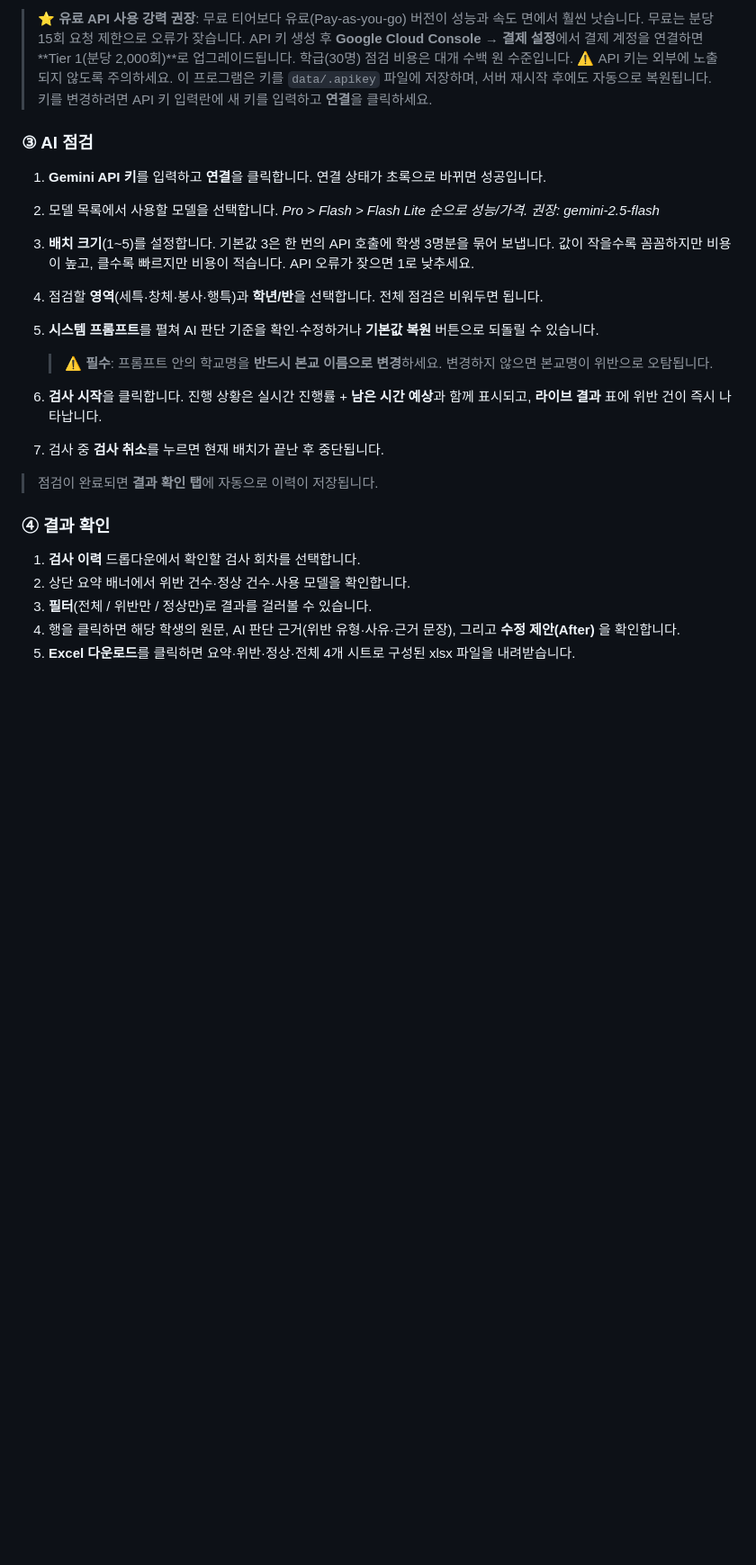
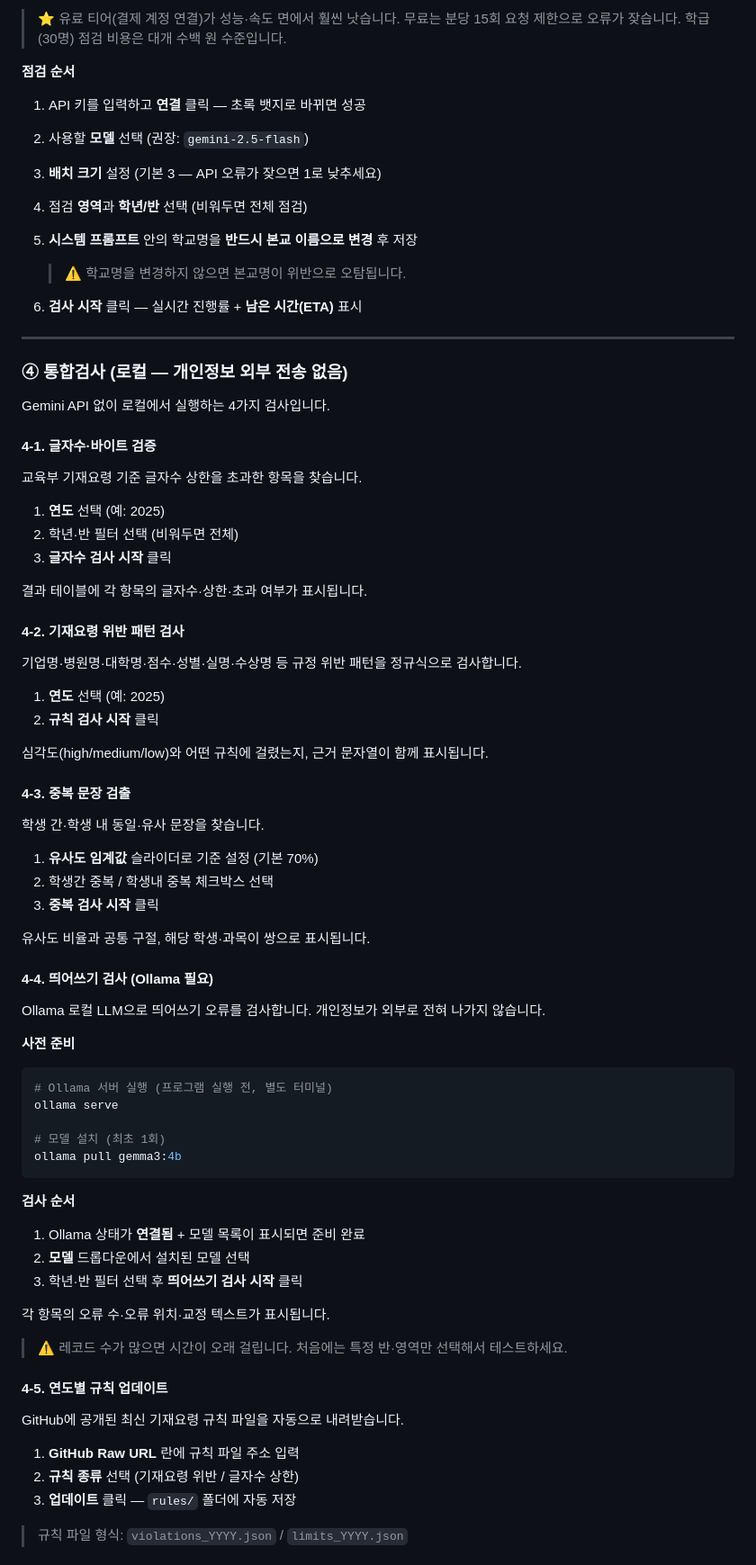
Before and after one commit to kojinsung77/Saenggibujeomgeom, a Markdown page: README.md, the part around one of its changes. Shown at 90% size. Rendered like a GitHub page; blank space fills up the shorter version.

Commit message:
docs: README.md v2.0 전면 개정 (통합검사·팔레트·Ollama 반영)
Co-Authored-By: Claude Sonnet 4.6 <noreply@anthropic.com>

````diff
--- a/README.md
+++ b/README.md
@@ -150,26 +151,81 @@ AI 점검 기능은 Google Gemini API를 사용합니다. 아래 절차로 키
 
-> ⭐ **유료 API 사용 강력 권장**: 무료 티어보다 유료(Pay-as-you-go) 버전이 성능과 속도 면에서 훨씬 낫습니다. 무료는 분당 15회 요청 제한으로 오류가 잦습니다. API 키 생성 후 **Google Cloud Console → 결제 설정**에서 결제 계정을 연결하면 **Tier 1(분당 2,000회)**로 업그레이드됩니다. 학급(30명) 점검 비용은 대개 수백 원 수준입니다.
-> ⚠️ API 키는 외부에 노출되지 않도록 주의하세요. 이 프로그램은 키를 `data/.apikey` 파일에 저장하며, 서버 재시작 후에도 자동으로 복원됩니다. 키를 변경하려면 API 키 입력란에 새 키를 입력하고 **연결**을 클릭하세요.
+> ⭐ 유료 티어(결제 계정 연결)가 성능·속도 면에서 훨씬 낫습니다. 무료는 분당 15회 요청 제한으로 오류가 잦습니다. 학급(30명) 점검 비용은 대개 수백 원 수준입니다.
 
-### ③ AI 점검
+**점검 순서**
+1. API 키를 입력하고 **연결** 클릭 — 초록 뱃지로 바뀌면 성공
+2. 사용할 **모델** 선택 (권장: `gemini-2.5-flash`)
+3. **배치 크기** 설정 (기본 3 — API 오류가 잦으면 1로 낮추세요)
+4. 점검 **영역**과 **학년/반** 선택 (비워두면 전체 점검)
+5. **시스템 프롬프트** 안의 학교명을 **반드시 본교 이름으로 변경** 후 저장
 
-1. **Gemini API 키**를 입력하고 **연결**을 클릭합니다. 연결 상태가 초록으로 바뀌면 성공입니다.
-2. 모델 목록에서 사용할 모델을 선택합니다. *Pro > Flash > Flash Lite 순으로 성능/가격. 권장: gemini-2.5-flash*
-3. **배치 크기**(1~5)를 설정합니다. 기본값 3은 한 번의 API 호출에 학생 3명분을 묶어 보냅니다. 값이 작을수록 꼼꼼하지만 비용이 높고, 클수록 빠르지만 비용이 적습니다. API 오류가 잦으면 1로 낮추세요.
-4. 점검할 **영역**(세특·창체·봉사·행특)과 **학년/반**을 선택합니다. 전체 점검은 비워두면 됩니다.
-5. **시스템 프롬프트**를 펼쳐 AI 판단 기준을 확인·수정하거나 **기본값 복원** 버튼으로 되돌릴 수 있습니다.
+   > ⚠️ 학교명을 변경하지 않으면 본교명이 위반으로 오탐됩니다.
 
-   > ⚠️ **필수**: 프롬프트 안의 학교명을 **반드시 본교 이름으로 변경**하세요. 변경하지 않으면 본교명이 위반으로 오탐됩니다.
+6. **검사 시작** 클릭 — 실시간 진행률 + **남은 시간(ETA)** 표시
 
-6. **검사 시작**을 클릭합니다. 진행 상황은 실시간 진행률 + **남은 시간 예상**과 함께 표시되고, **라이브 결과** 표에 위반 건이 즉시 나타납니다.
-7. 검사 중 **검사 취소**를 누르면 현재 배치가 끝난 후 중단됩니다.
+---
 
-> 점검이 완료되면 **결과 확인 탭**에 자동으로 이력이 저장됩니다.
+### ④ 통합검사 (로컬 — 개인정보 외부 전송 없음)
 
-### ④ 결과 확인
+Gemini API 없이 로컬에서 실행하는 4가지 검사입니다.
 
-1. **검사 이력** 드롭다운에서 확인할 검사 회차를 선택합니다.
-2. 상단 요약 배너에서 위반 건수·정상 건수·사용 모델을 확인합니다.
-3. **필터**(전체 / 위반만 / 정상만)로 결과를 걸러볼 수 있습니다.
-4. 행을 클릭하면 해당 학생의 원문, AI 판단 근거(위반 유형·사유·근거 문장), 그리고 **수정 제안(After)** 을 확인합니다.
-5. **Excel 다운로드**를 클릭하면 요약·위반·정상·전체 4개 시트로 구성된 xlsx 파일을 내려받습니다.
+#### 4-1. 글자수·바이트 검증
+
+교육부 기재요령 기준 글자수 상한을 초과한 항목을 찾습니다.
+
+1. **연도** 선택 (예: 2025)
+2. 학년·반 필터 선택 (비워두면 전체)
+3. **글자수 검사 시작** 클릭
+
+결과 테이블에 각 항목의 글자수·상한·초과 여부가 표시됩니다.
+
+#### 4-2. 기재요령 위반 패턴 검사
+
+기업명·병원명·대학명·점수·성별·실명·수상명 등 규정 위반 패턴을 정규식으로 검사합니다.
+
+1. **연도** 선택 (예: 2025)
+2. **규칙 검사 시작** 클릭
+
+심각도(high/medium/low)와 어떤 규칙에 걸렸는지, 근거 문자열이 함께 표시됩니다.
+
+#### 4-3. 중복 문장 검출
+
+학생 간·학생 내 동일·유사 문장을 찾습니다.
+
+1. **유사도 임계값** 슬라이더로 기준 설정 (기본 70%)
+2. 학생간 중복 / 학생내 중복 체크박스 선택
+3. **중복 검사 시작** 클릭
+
+유사도 비율과 공통 구절, 해당 학생·과목이 쌍으로 표시됩니다.
+
+#### 4-4. 띄어쓰기 검사 (Ollama 필요)
+
+Ollama 로컬 LLM으로 띄어쓰기 오류를 검사합니다. 개인정보가 외부로 전혀 나가지 않습니다.
+
+**사전 준비**
+```bash
+# Ollama 서버 실행 (프로그램 실행 전, 별도 터미널)
+ollama serve
+
+# 모델 설치 (최초 1회)
+ollama pull gemma3:4b
+```
+
+**검사 순서**
+1. Ollama 상태가 **연결됨** + 모델 목록이 표시되면 준비 완료
+2. **모델** 드롭다운에서 설치된 모델 선택
+3. 학년·반 필터 선택 후 **띄어쓰기 검사 시작** 클릭
+
+각 항목의 오류 수·오류 위치·교정 텍스트가 표시됩니다.
+
+> ⚠️ 레코드 수가 많으면 시간이 오래 걸립니다. 처음에는 특정 반·영역만 선택해서 테스트하세요.
+
+#### 4-5. 연도별 규칙 업데이트
+
+GitHub에 공개된 최신 기재요령 규칙 파일을 자동으로 내려받습니다.
+
+1. **GitHub Raw URL** 란에 규칙 파일 주소 입력
+2. **규칙 종류** 선택 (기재요령 위반 / 글자수 상한)
+3. **업데이트** 클릭 — `rules/` 폴더에 자동 저장
+
+> 규칙 파일 형식: `violations_YYYY.json` / `limits_YYYY.json`
+
````
Also changed, not shown: other parts of README.md (+142 -97 lines).
